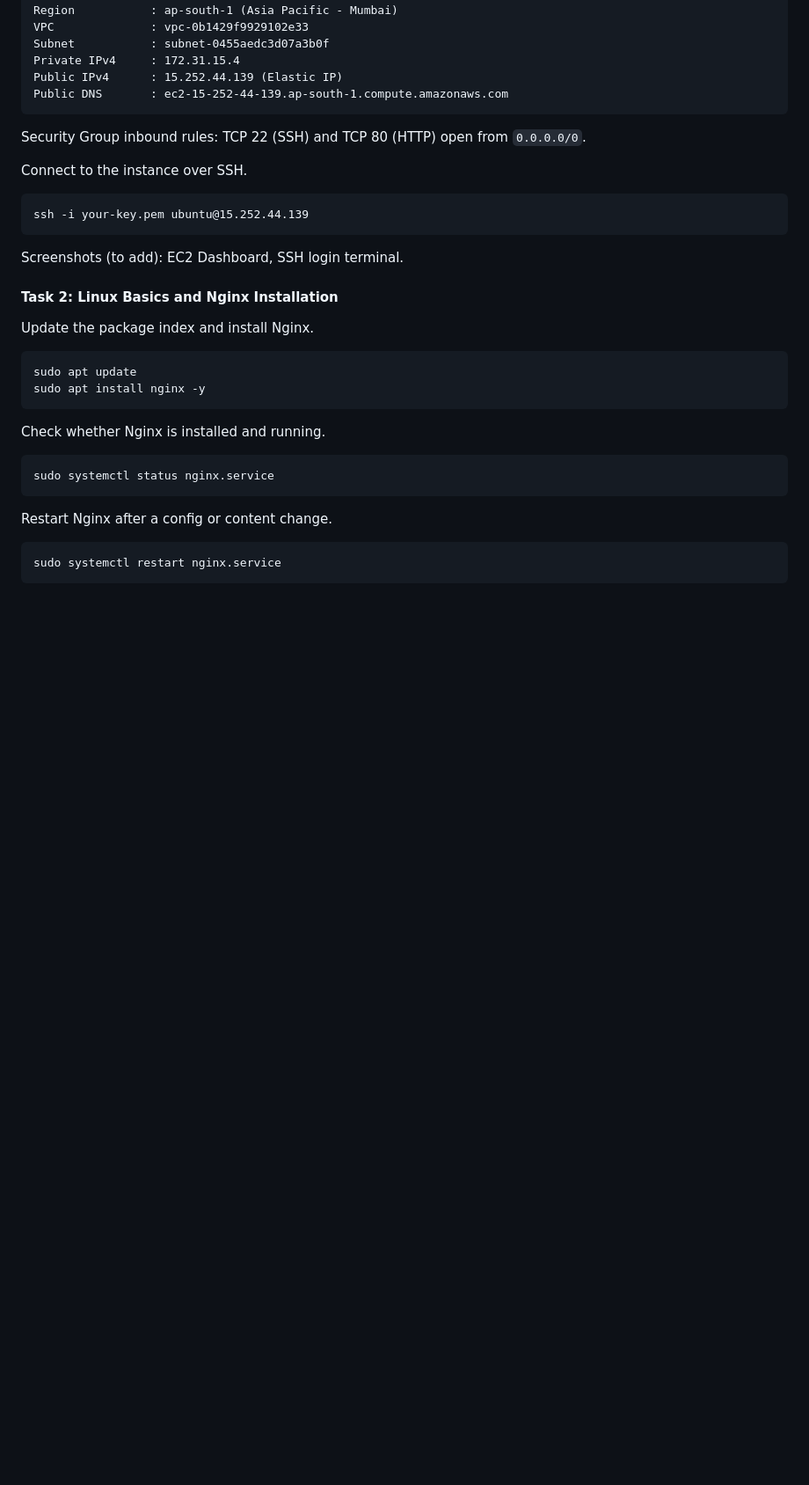
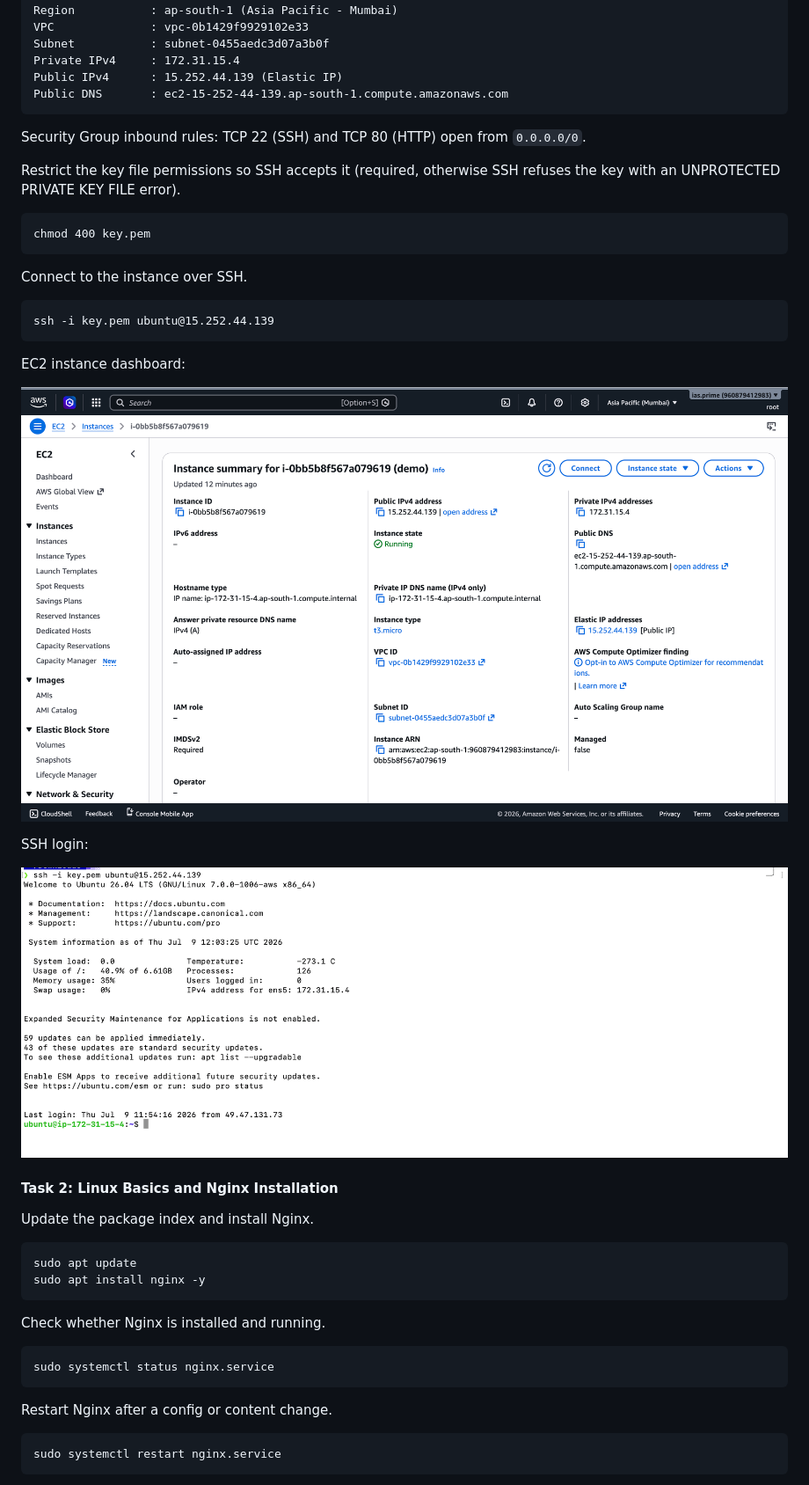
Before and after one commit to rahulthakur-dev/aws-devops-intern-assignment, a Markdown page: README.md, the part around the change printed below. Shown: that part at 88% size. GitHub-like rendering; pictures changed too: ec2-dashboard.png (added), ssh-login-terminal.png (added); blank space fills up the shorter version.

Commit message:
Add Task 1 screenshots and document key permission step
Includes EC2 dashboard, SSH login evidence, and the required
chmod 400 step for the SSH private key.

````diff
--- a/README.md
+++ b/README.md
@@ -20,12 +20,23 @@ Public DNS       : ec2-15-252-44-139.ap-south-1.compute.amazonaws.com
 
 Security Group inbound rules: TCP 22 (SSH) and TCP 80 (HTTP) open from `0.0.0.0/0`.
 
+Restrict the key file permissions so SSH accepts it (required, otherwise SSH refuses the key with an UNPROTECTED PRIVATE KEY FILE error).
+```
+chmod 400 key.pem
+```
+
 Connect to the instance over SSH.
 ```
-ssh -i your-key.pem ubuntu@15.252.44.139
+ssh -i key.pem ubuntu@15.252.44.139
 ```
 
-Screenshots (to add): EC2 Dashboard, SSH login terminal.
+EC2 instance dashboard:
+
+![EC2 instance summary](ec2-dashboard.png)
+
+SSH login:
+
+![SSH login to the EC2 instance](ssh-login-terminal.png)
 
 #### Task 2: Linux Basics and Nginx Installation
 
````
Also changed, not shown: other parts of README.md (+2 -0 lines), linux-basics-nginx.md (+14 -0 lines).
